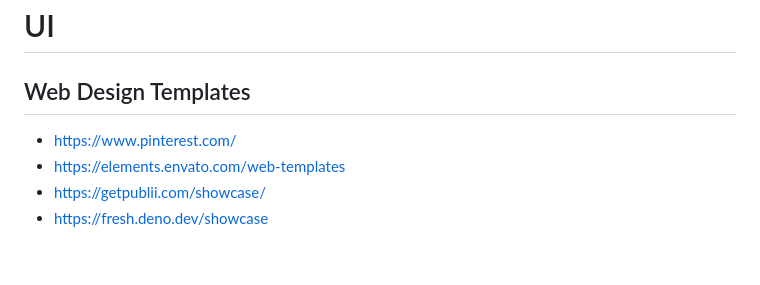
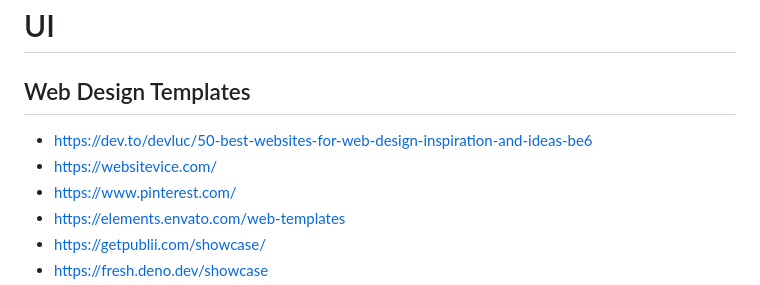
Before and after one commit to Piyush-linux/readme, a Markdown page: frontend/ui.md, the part around the change. GitHub-like rendering; blank space fills up the shorter version.

```diff
--- a/frontend/ui.md
+++ b/frontend/ui.md
@@ -1,6 +1,8 @@
 # UI
 
 ## Web Design Templates
+- https://dev.to/devluc/50-best-websites-for-web-design-inspiration-and-ideas-be6
+- https://websitevice.com/
 - https://www.pinterest.com/
 - https://elements.envato.com/web-templates
 - https://getpublii.com/showcase/
```
